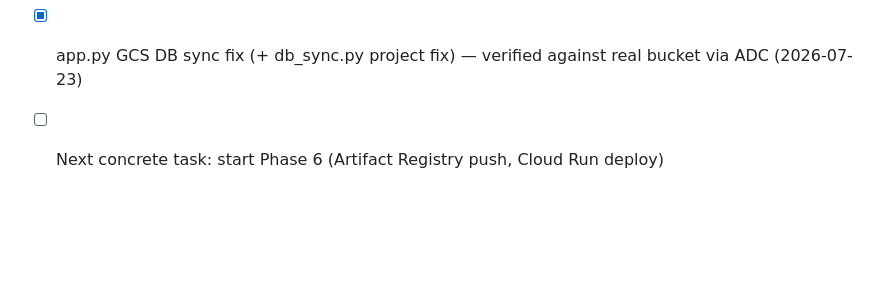
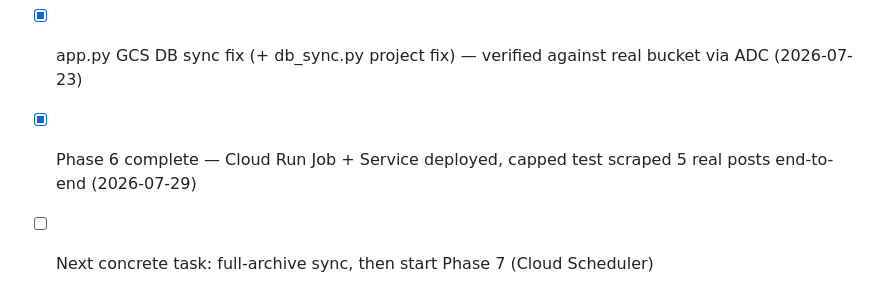
Before and after one commit to CSHv1/likarchive, a Markdown page: LIKARCHIVE_RESTART.md, the part around one of its changes. Rendered like a GitHub page; blank space fills up the shorter version.

```diff
--- a/LIKARCHIVE_RESTART.md
+++ b/LIKARCHIVE_RESTART.md
@@ -94,4 +99,5 @@ HEADLESS=false MAX_POSTS=5 python scraper.py
 - [x] Session-expiry detection + GUI banner added (2026-07-23)
 - [x] Phase 5 GCP infra fully provisioned on `csh-data-engineering-on-gcp` (2026-07-23)
 - [x] app.py GCS DB sync fix (+ db_sync.py project fix) — verified against real bucket via ADC (2026-07-23)
-- [ ] Next concrete task: start Phase 6 (Artifact Registry push, Cloud Run deploy)
+- [x] Phase 6 complete — Cloud Run Job + Service deployed, capped test scraped 5 real posts end-to-end (2026-07-29)
+- [ ] Next concrete task: full-archive sync, then start Phase 7 (Cloud Scheduler)
```
Also changed, not shown: other parts of LIKARCHIVE_RESTART.md (+14 -9 lines), CLAUDE.md (+24 -20 lines).
